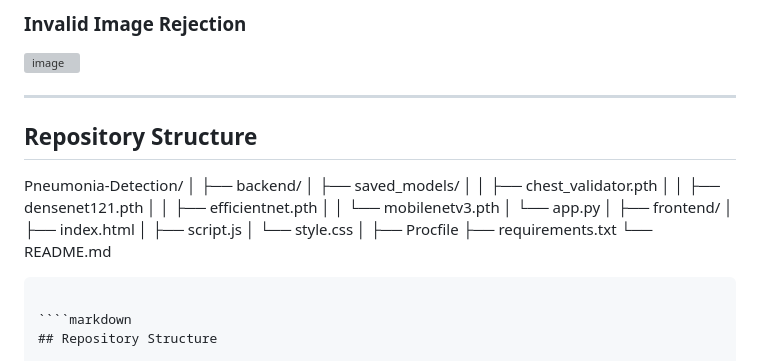
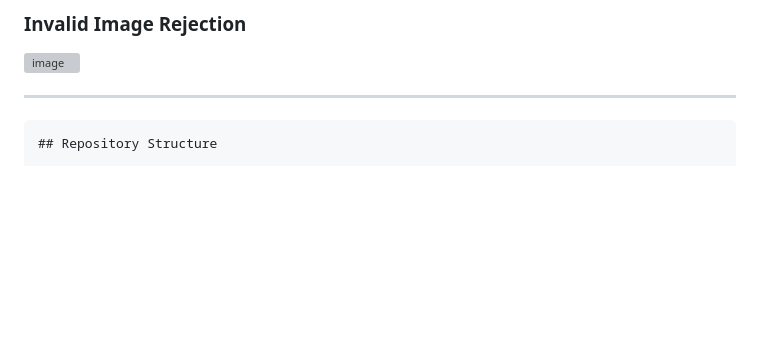
Before and after one commit to khawlaabarane/Pneumonia-Detection-System, a Markdown page: README.md, the part around the change. GitHub-like rendering; blank space fills up the shorter version; grey boxes are pictures that could not be loaded.

`````diff
--- a/README.md
+++ b/README.md
@@ -132,29 +132,6 @@ Evaluation metrics include:
 
 ---
 
-## Repository Structure
-
-
-Pneumonia-Detection/
-│
-├── backend/
-│   ├── saved_models/
-│   │   ├── chest_validator.pth
-│   │   ├── densenet121.pth
-│   │   ├── efficientnet.pth
-│   │   └── mobilenetv3.pth
-│   └── app.py
-│
-├── frontend/
-│   ├── index.html
-│   ├── script.js
-│   └── style.css
-│
-├── Procfile
-├── requirements.txt
-└── README.md
-
-```
 
 ````markdown
 ## Repository Structure
`````
